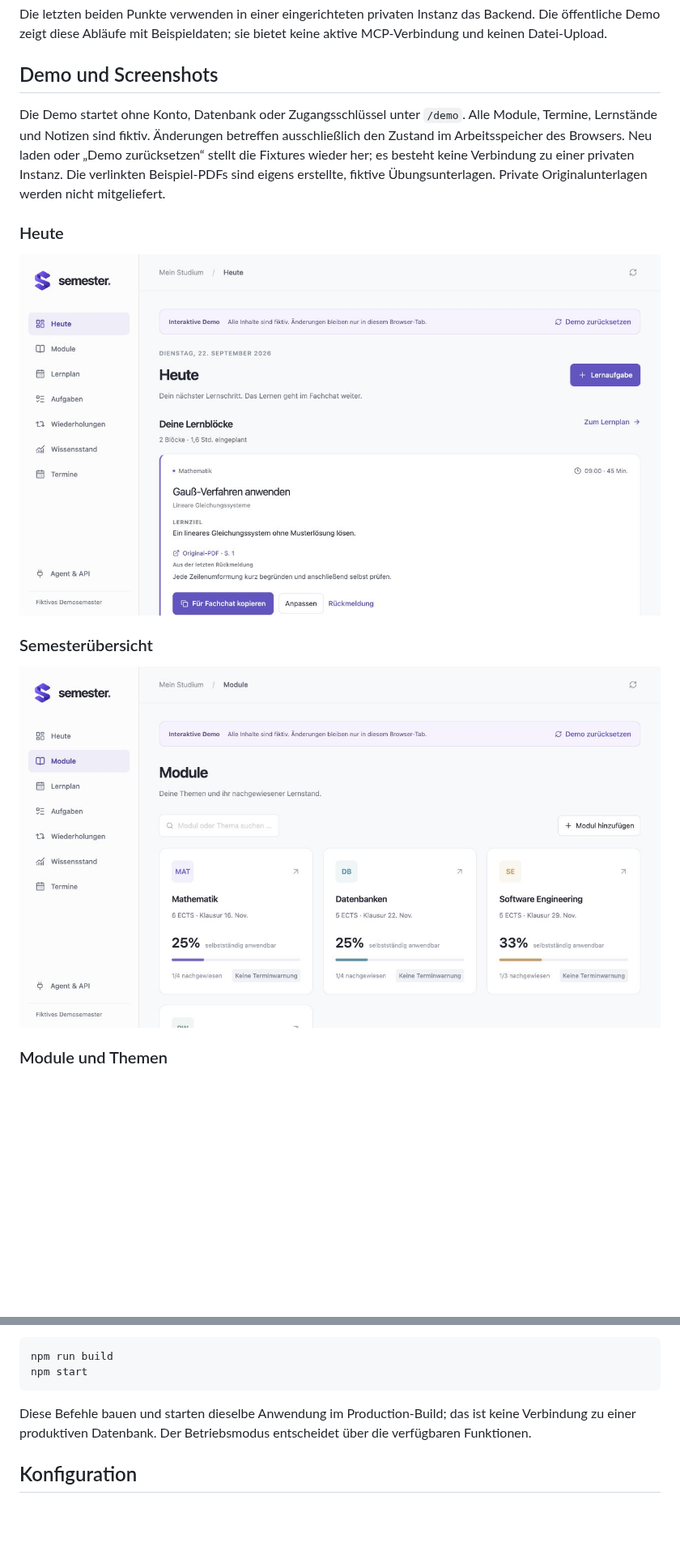
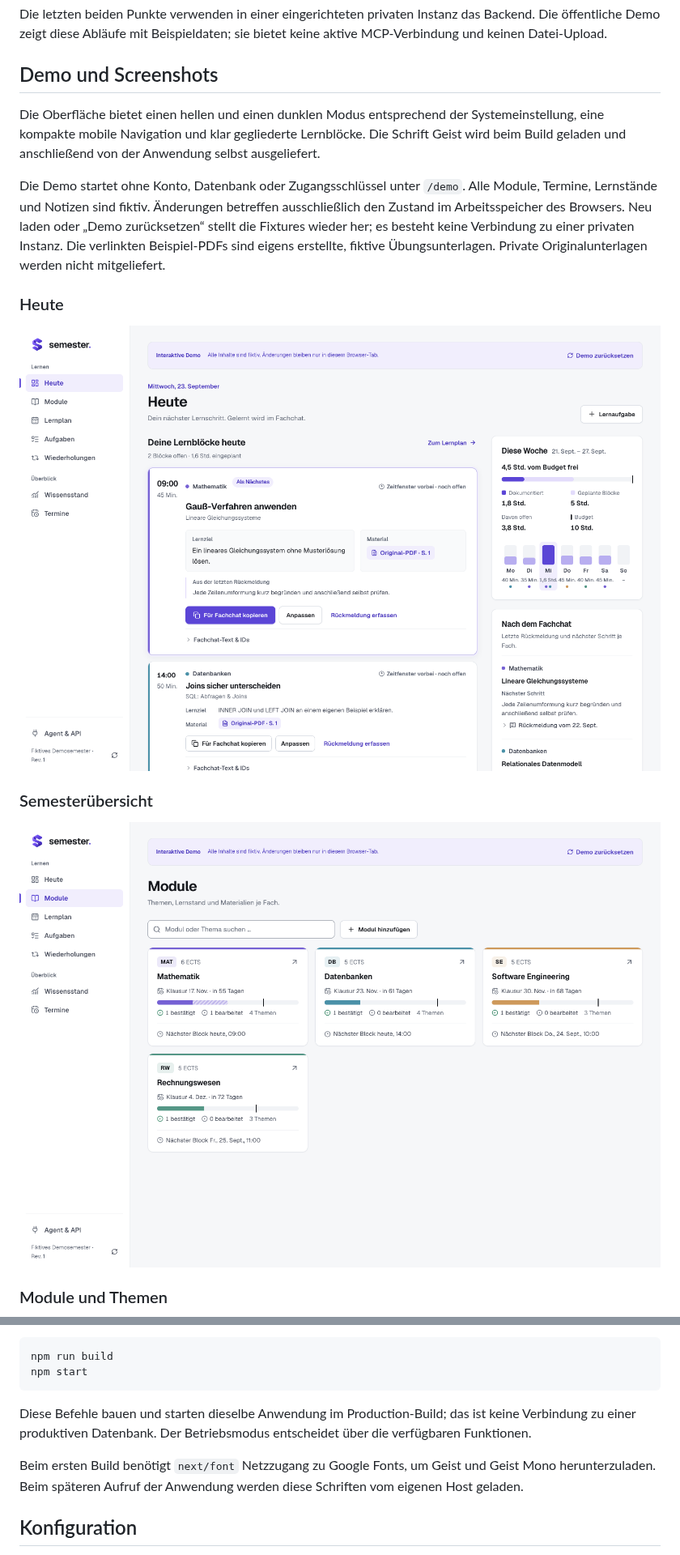
Before and after one commit to Jonas480185/semester-cockpit, a Markdown page: README.md, 2 parts joined by grey strips. Shown at 81% size. Rendered like a GitHub page; pictures changed too: docs/images/heute.jpg, docs/images/semesteruebersicht.jpg; blank space fills up the shorter version.

Commit message:
Refresh cockpit design with responsive navigation and dark theme

```diff
--- a/README.md
+++ b/README.md
@@ -24,6 +24,8 @@ Das Cockpit übernimmt die Organisation: Was steht an, für welches Fach, mit we
 Die letzten beiden Punkte verwenden in einer eingerichteten privaten Instanz das Backend. Die öffentliche Demo zeigt diese Abläufe mit Beispieldaten; sie bietet keine aktive MCP-Verbindung und keinen Datei-Upload.
 
 ## Demo und Screenshots
+
+Die Oberfläche bietet einen hellen und einen dunklen Modus entsprechend der Systemeinstellung, eine kompakte mobile Navigation und klar gegliederte Lernblöcke. Die Schrift Geist wird beim Build geladen und anschließend von der Anwendung selbst ausgeliefert.
 
 Die Demo startet ohne Konto, Datenbank oder Zugangsschlüssel unter `/demo`. Alle Module, Termine, Lernstände und Notizen sind fiktiv. Änderungen betreffen ausschließlich den Zustand im Arbeitsspeicher des Browsers. Neu laden oder „Demo zurücksetzen“ stellt die Fixtures wieder her; es besteht keine Verbindung zu einer privaten Instanz. Die verlinkten Beispiel-PDFs sind eigens erstellte, fiktive Übungsunterlagen. Private Originalunterlagen werden nicht mitgeliefert.
 
@@ -104,6 +106,8 @@ npm start
 
 Diese Befehle bauen und starten dieselbe Anwendung im Production-Build; das ist keine Verbindung zu einer produktiven Datenbank. Der Betriebsmodus entscheidet über die verfügbaren Funktionen.
 
+Beim ersten Build benötigt `next/font` Netzzugang zu Google Fonts, um Geist und Geist Mono herunterzuladen. Beim späteren Aufruf der Anwendung werden diese Schriften vom eigenen Host geladen.
+
 ## Konfiguration
 
 `.env.example` enthält ausschließlich Platzhalter und aktiviert die Demo. Lokale `.env`-Dateien werden nicht versioniert.
```
Also changed, not shown: docs/images/lernplan.jpg, docs/images/module.jpg, docs/images/wissensstand.jpg, 6 other files.
